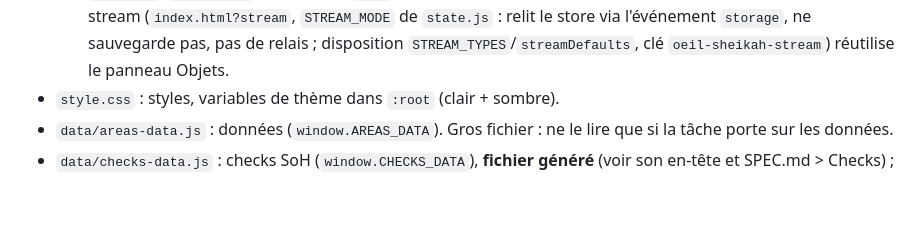
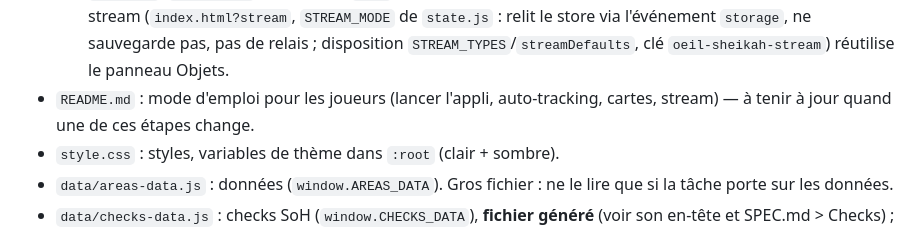
Before and after one commit to Mephidross88/oeil-sheikah, a Markdown page: CLAUDE.md, the part around the change. GitHub-like rendering; blank space fills up the shorter version.

Commit message:
README : mode d'emploi (appli, auto-tracking, cartes, stream)
Co-Authored-By: Claude Opus 5.5 <noreply@anthropic.com>

```diff
--- a/CLAUDE.md
+++ b/CLAUDE.md
@@ -83,6 +83,8 @@ et le mettre à jour quand une règle change.
      `STREAM_TPL`) insérés par `${…}` dans le gabarit d'App (évalués par JS, pas par Vue) : la fenêtre de stream
      (`index.html?stream`, `STREAM_MODE` de `state.js` : relit le store via l'événement `storage`, ne sauvegarde pas, pas
      de relais ; disposition `STREAM_TYPES`/`streamDefaults`, clé `oeil-sheikah-stream`) réutilise le panneau Objets.
+- `README.md` : mode d'emploi pour les joueurs (lancer l'appli, auto-tracking, cartes, stream) — à tenir à jour quand une
+  de ces étapes change.
 - `style.css` : styles, variables de thème dans `:root` (clair + sombre).
 - `data/areas-data.js` : données (`window.AREAS_DATA`). Gros fichier : ne le lire que si la tâche porte sur les données.
 - `data/checks-data.js` : checks SoH (`window.CHECKS_DATA`), **fichier généré** (voir son en-tête et SPEC.md > Checks) ;
```
Also changed, not shown: README.md (added, +71 -0 lines).
